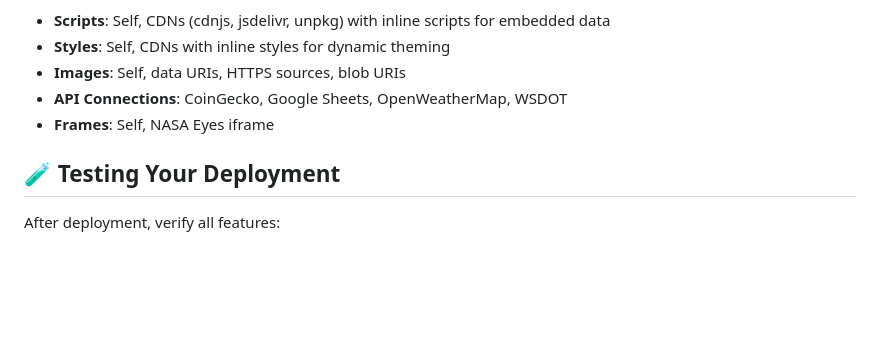
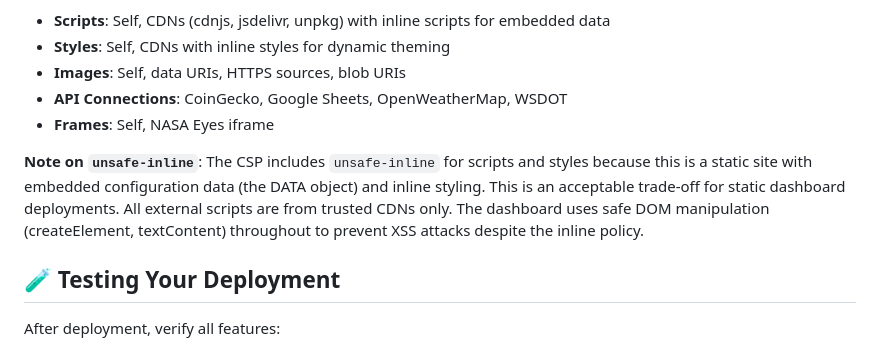
Before and after one commit to whiteantwan58-tech/CEC-WAM-HOT-CORE, a Markdown page: VERCEL_DEPLOYMENT.md, the part around the change. Rendered like a GitHub page; blank space fills up the shorter version.

Commit message:
Add security trade-off documentation
Co-authored-by: whiteantwan58-tech <226648925+whiteantwan58-tech@users.noreply.github.com>

```diff
--- a/VERCEL_DEPLOYMENT.md
+++ b/VERCEL_DEPLOYMENT.md
@@ -144,6 +144,8 @@ The CSP policy allows:
 - **API Connections**: CoinGecko, Google Sheets, OpenWeatherMap, WSDOT
 - **Frames**: Self, NASA Eyes iframe
 
+**Note on `unsafe-inline`**: The CSP includes `unsafe-inline` for scripts and styles because this is a static site with embedded configuration data (the DATA object) and inline styling. This is an acceptable trade-off for static dashboard deployments. All external scripts are from trusted CDNs only. The dashboard uses safe DOM manipulation (createElement, textContent) throughout to prevent XSS attacks despite the inline policy.
+
 ## 🧪 Testing Your Deployment
 
 After deployment, verify all features:
```
